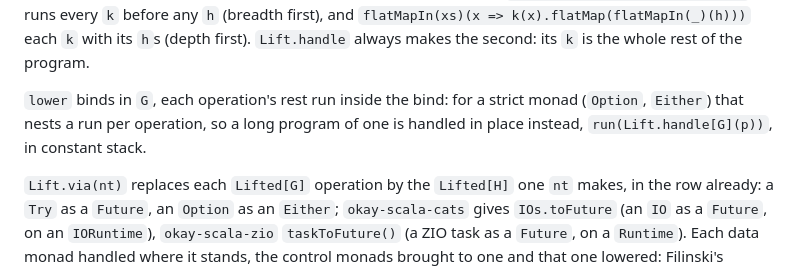
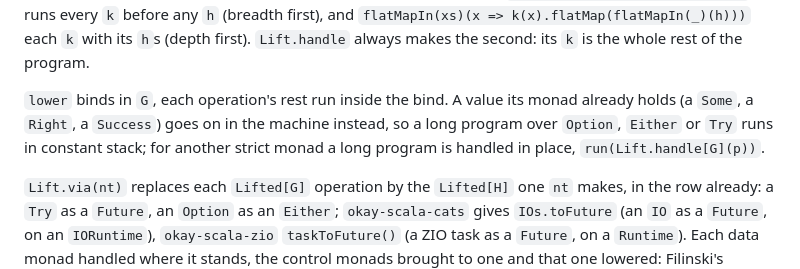
Before and after one commit to okay-effects/okay-scala, a Markdown page: README.md, the part around the change. Drawn GitHub-style.

Commit message:
README: Lift.lower goes on in the machine from a value its monad holds

```diff
--- a/README.md
+++ b/README.md
@@ -204,8 +204,9 @@ limit: with effects that do not commute, `flatMapIn(flatMapIn(xs)(k))(h)` runs e
 first), and `flatMapIn(xs)(x => k(x).flatMap(flatMapIn(_)(h)))` each `k` with its `h`s (depth first). `Lift.handle`
 always makes the second: its `k` is the whole rest of the program.
 
-`lower` binds in `G`, each operation's rest run inside the bind: for a strict monad (`Option`, `Either`) that nests a
-run per operation, so a long program of one is handled in place instead, `run(Lift.handle[G](p))`, in constant stack.
+`lower` binds in `G`, each operation's rest run inside the bind. A value its monad already holds (a `Some`, a
+`Right`, a `Success`) goes on in the machine instead, so a long program over `Option`, `Either` or `Try` runs in
+constant stack; for another strict monad a long program is handled in place, `run(Lift.handle[G](p))`.
 
 `Lift.via(nt)` replaces each `Lifted[G]` operation by the `Lifted[H]` one `nt` makes, in the row already: a `Try` as a
 `Future`, an `Option` as an `Either`; `okay-scala-cats` gives `IOs.toFuture` (an `IO` as a `Future`, on an
```
